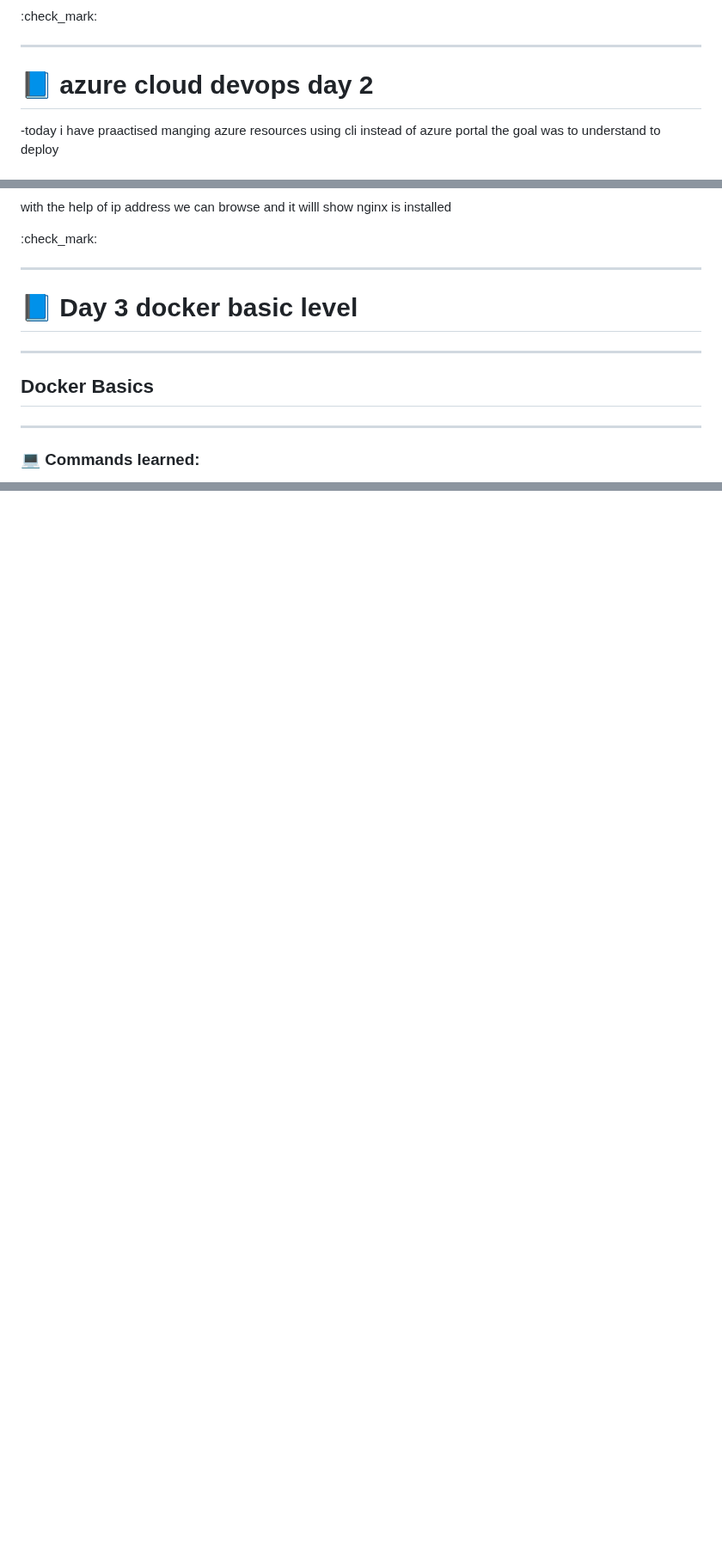
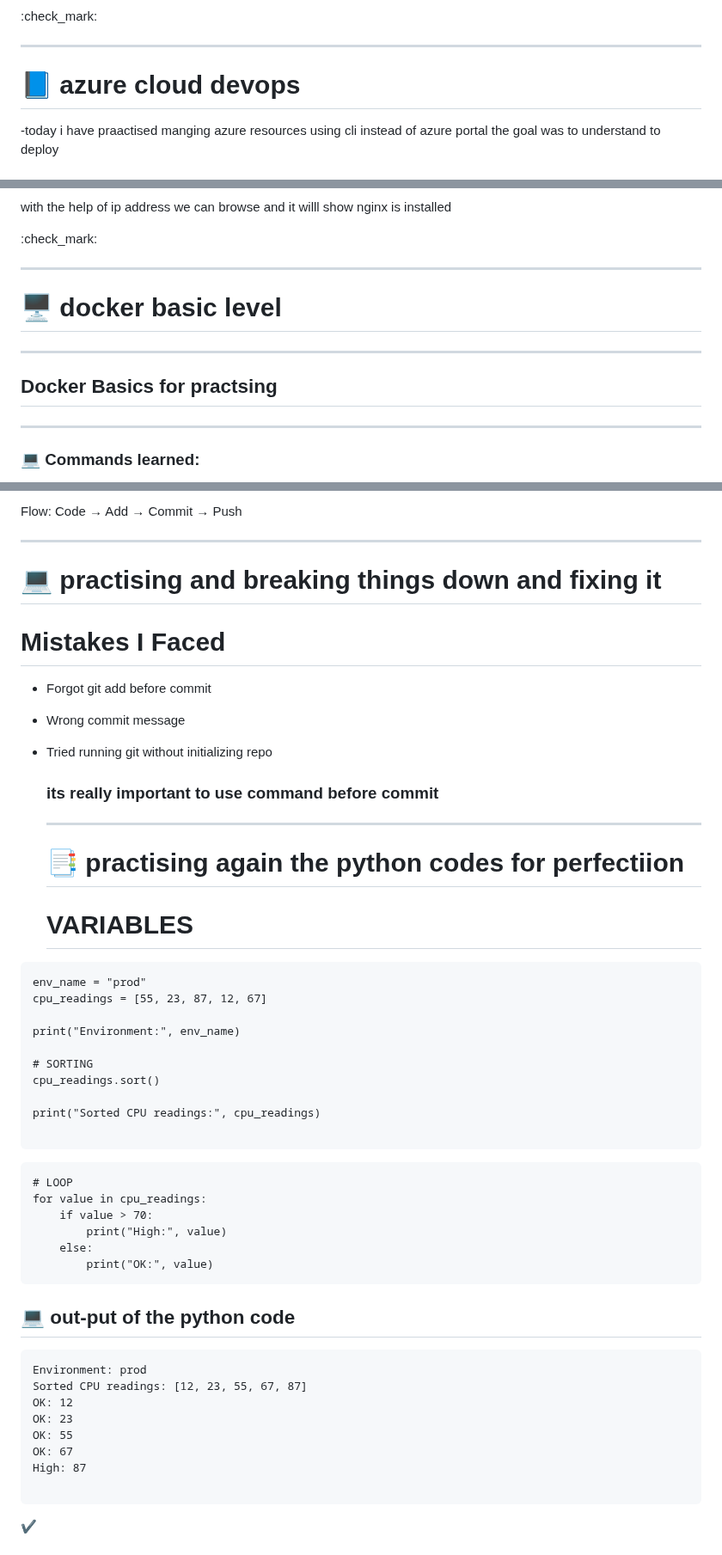
Before and after one commit to rahuljayaramjee-hub/azure-cloud-devops, a Markdown page: README.md, 3 parts joined by grey strips. Shown at 86% size. Drawn GitHub-style; blank space fills up the shorter version.

````diff
--- a/README.md
+++ b/README.md
@@ -25,7 +25,7 @@
 :check_mark:
 
 ---
-# :blue_book: azure cloud devops day 2
+# :blue_book: azure cloud devops
 -today i have praactised manging azure resources using cli instead of azure portal the goal was to understand to deploy
 ## :cloud: topics i have covered
 
@@ -83,9 +83,9 @@ sudo systemctl start nginx
 
 ---
 
- # :blue_book: Day 3 docker basic level
+ # 🖥️  docker basic level
  ---
-## Docker Basics
+## Docker Basics for practsing
 ---
 
 ### :computer: Commands learned:
@@ -227,0 +352,53 @@ for server in servers:
+Flow: Code → Add → Commit → Push
+
+---
+
+# 💻 practising and breaking things down and fixing it
+# Mistakes I Faced
+
+- Forgot git add before commit
+- Wrong commit message
+- Tried running git without initializing repo
+
+  ### its really important to use command before commit
+
+   ---
+  # 📑 practising again the python codes for perfectiion
+
+  # VARIABLES
+```
+env_name = "prod"
+cpu_readings = [55, 23, 87, 12, 67]
+
+print("Environment:", env_name)
+
+# SORTING
+cpu_readings.sort()
+
+print("Sorted CPU readings:", cpu_readings)
+
+```
+
+```
+# LOOP
+for value in cpu_readings:
+    if value > 70:
+        print("High:", value)
+    else:
+        print("OK:", value)
+```
+## 💻 out-put of the python code
+
+```
+Environment: prod
+Sorted CPU readings: [12, 23, 55, 67, 87]
+OK: 12
+OK: 23
+OK: 55
+OK: 67
+High: 87
+
+```
+✔️
+
+
````
Also changed, not shown: other parts of README.md (+160 -6 lines), docker/docker-compose-notes.md (added, +36 -0 lines), docker/docker-hub-notes.md (added, +15 -0 lines), docker/docker-networking-nates.md (added, +11 -0 lines), docker/docker-networking-notes.md (added, +2 -0 lines), docker/docker-notes.md (added, +2 -0 lines), docker/docker-volume-notes.md (added, +5 -0 lines), docker/port-mapping-naotes.md (added, +4 -0 lines), python-notes.md (added, +7 -0 lines), readme.md (added, +1 -0 lines), python-v.png (added), 10 other files.
